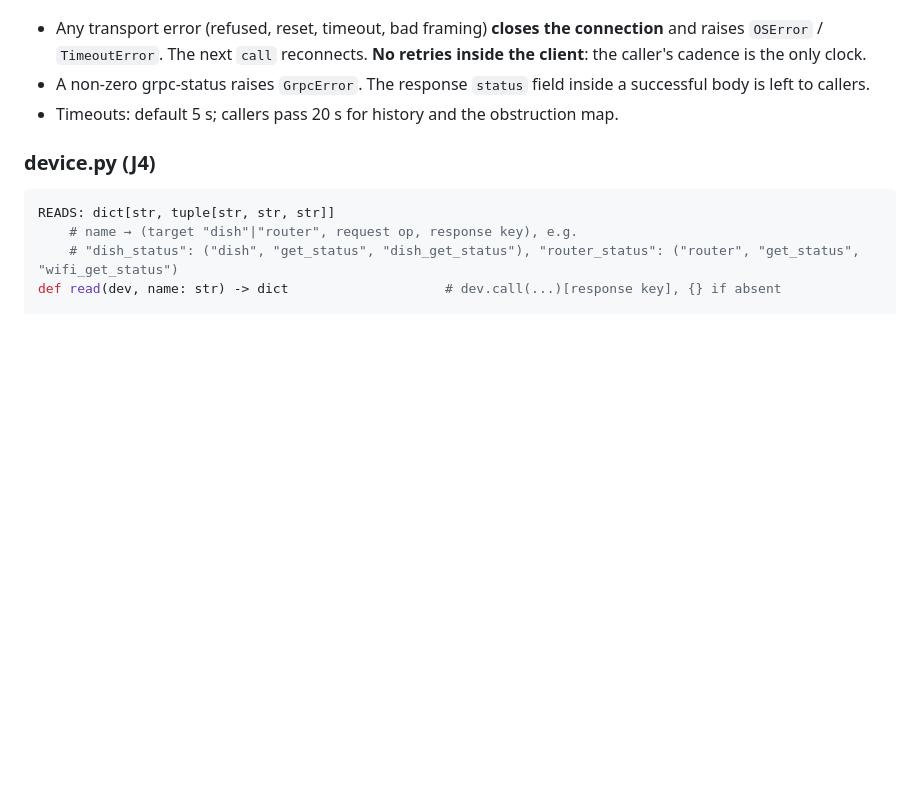
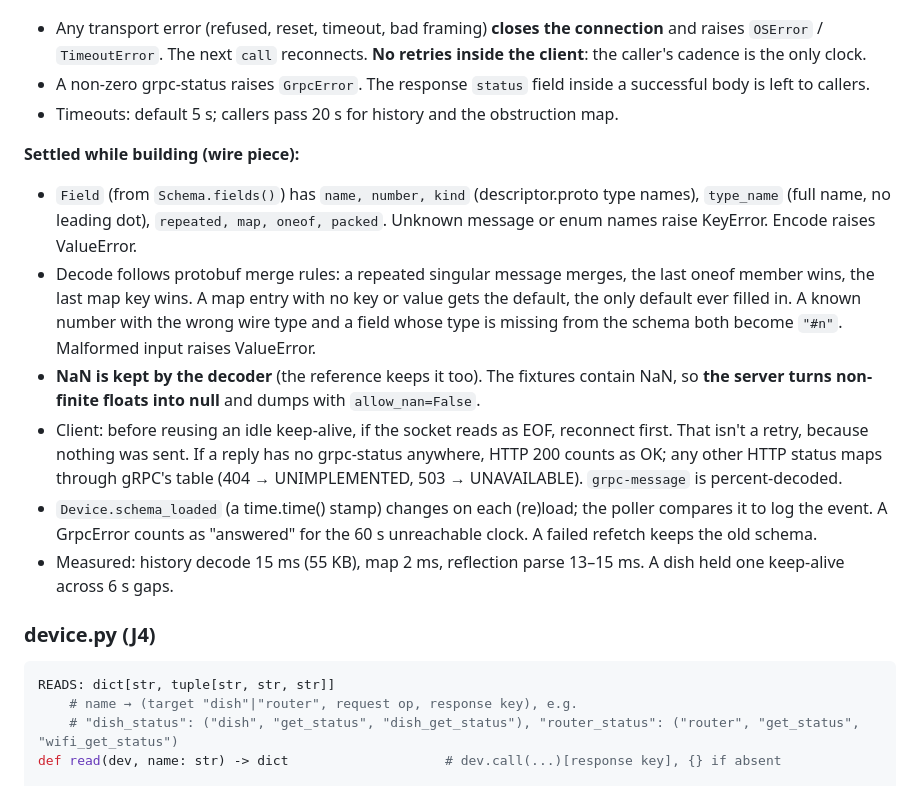
Before and after one commit to pizzimenti/localdish, a Markdown page: DESIGN.md, the part around the change. Drawn GitHub-style; blank space fills up the shorter version.

Commit message:
DESIGN.md takes the wire piece's decisions
Co-Authored-By: Claude <noreply@anthropic.com>

```diff
--- a/DESIGN.md
+++ b/DESIGN.md
@@ -129,6 +129,21 @@ class Device:
   `TimeoutError`. The next `call` reconnects. **No retries inside the client**: the caller's cadence is the only clock.
 - A non-zero grpc-status raises `GrpcError`. The response `status` field inside a successful body is left to callers.
 - Timeouts: default 5 s; callers pass 20 s for history and the obstruction map.
+
+**Settled while building (wire piece):**
+- `Field` (from `Schema.fields()`) has `name, number, kind` (descriptor.proto type names), `type_name` (full name, no
+  leading dot), `repeated, map, oneof, packed`. Unknown message or enum names raise KeyError. Encode raises ValueError.
+- Decode follows protobuf merge rules: a repeated singular message merges, the last oneof member wins, the last map key
+  wins. A map entry with no key or value gets the default, the only default ever filled in. A known number with the wrong
+  wire type and a field whose type is missing from the schema both become `"#n"`. Malformed input raises ValueError.
+- **NaN is kept by the decoder** (the reference keeps it too). The fixtures contain NaN, so **the server turns
+  non-finite floats into null** and dumps with `allow_nan=False`.
+- Client: before reusing an idle keep-alive, if the socket reads as EOF, reconnect first. That isn't a retry, because
+  nothing was sent. If a reply has no grpc-status anywhere, HTTP 200 counts as OK; any other HTTP status maps through
+  gRPC's table (404 → UNIMPLEMENTED, 503 → UNAVAILABLE). `grpc-message` is percent-decoded.
+- `Device.schema_loaded` (a time.time() stamp) changes on each (re)load; the poller compares it to log the event. A
+  GrpcError counts as "answered" for the 60 s unreachable clock. A failed refetch keeps the old schema.
+- Measured: history decode 15 ms (55 KB), map 2 ms, reflection parse 13–15 ms. A dish held one keep-alive across 6 s gaps.
 
 ### device.py (J4)
 
```
